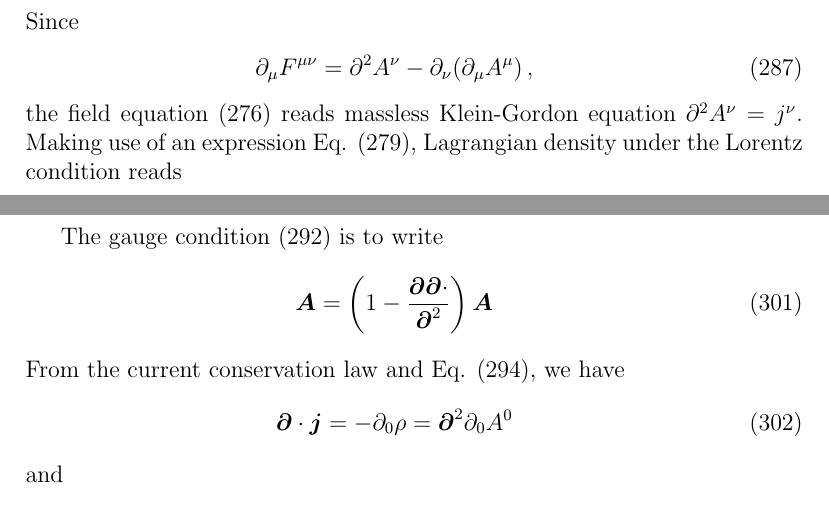
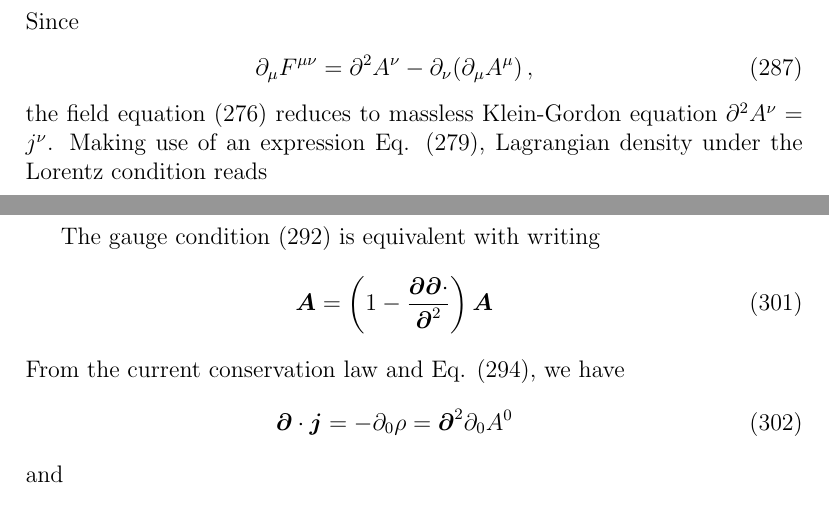
Before and after one commit to Schin-Date/Notes_on_RQFT_for_LEPS_TBS, a LaTeX document (myqft/myqft.tex, which reads myqft/src/photon/photon.tex): two parts of pages 61 and 63 of 98, joined at a grey line, cut so that both start at the same text. Compiled offline with pdfLaTeX; a LaTeX package or settings file that is missing is left out.

Commit message:
photon revised

```diff
--- a/myqft/src/photon/photon.tex
+++ b/myqft/src/photon/photon.tex
@@ -268,7 +268,7 @@ Since
 \partial_\mu F^{\mu \nu} = \partial^2 A^\nu - \partial_\nu (\partial_\mu A^\mu)
 \,,
 \end{eqnarray}
-the field equation (\ref{eqn:MxwA}) reads massless Klein-Gordon equation
+the field equation (\ref{eqn:MxwA}) reduces to massless Klein-Gordon equation
 $\partial^2 A^\nu = j^\nu$.
 Making use of an expression Eq. (\ref{eqn:LF2expressbyA}), Lagrangian density under
 the Lorentz condition reads
@@ -532,7 +532,7 @@ and will not contribute to the Hamiltonian.
 
 
 The gauge condition (\ref{eqn:CoulmbGaugeCond}) is
- to write
+equivalent with writing
 \begin{eqnarray}
 \bld{A} =
 \left(
```
Also changed, not shown: myqft/myqft.pdf, myqft/src/photon/photon.tex (2 more changed lines).
